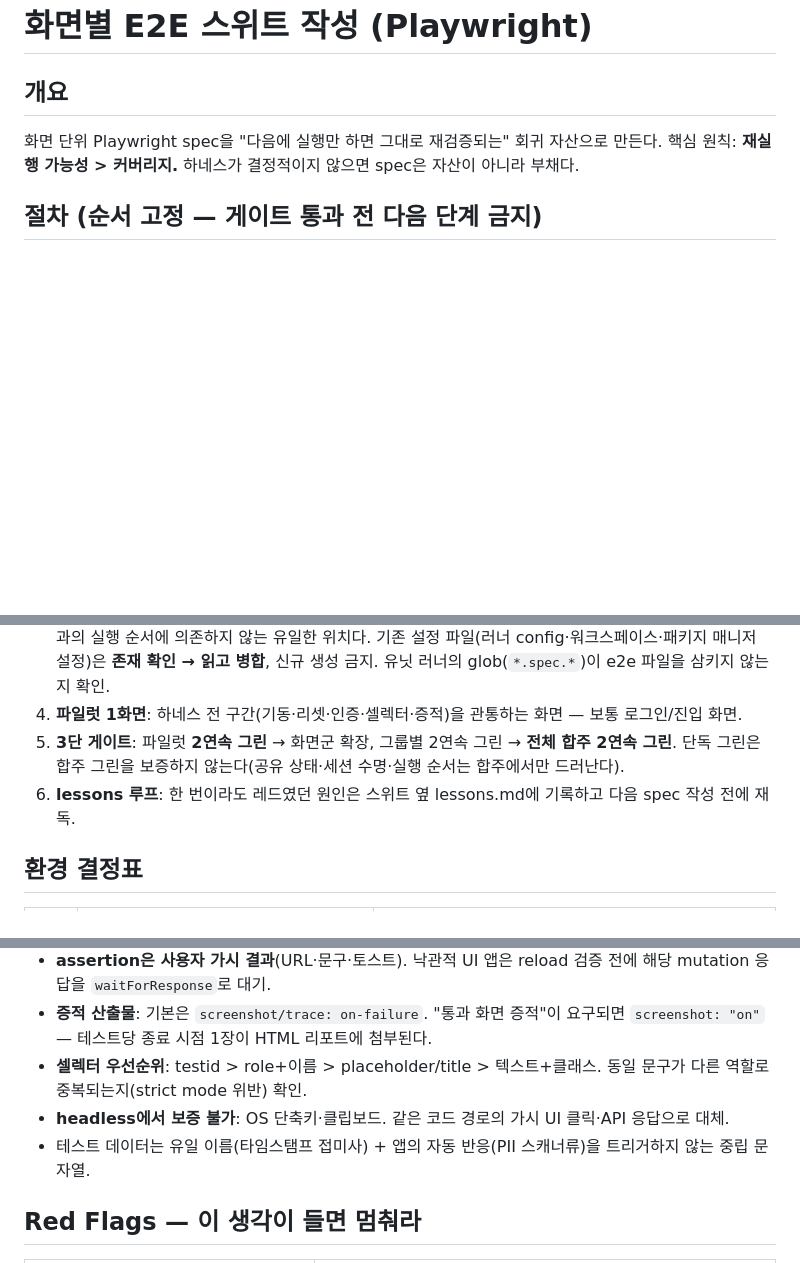
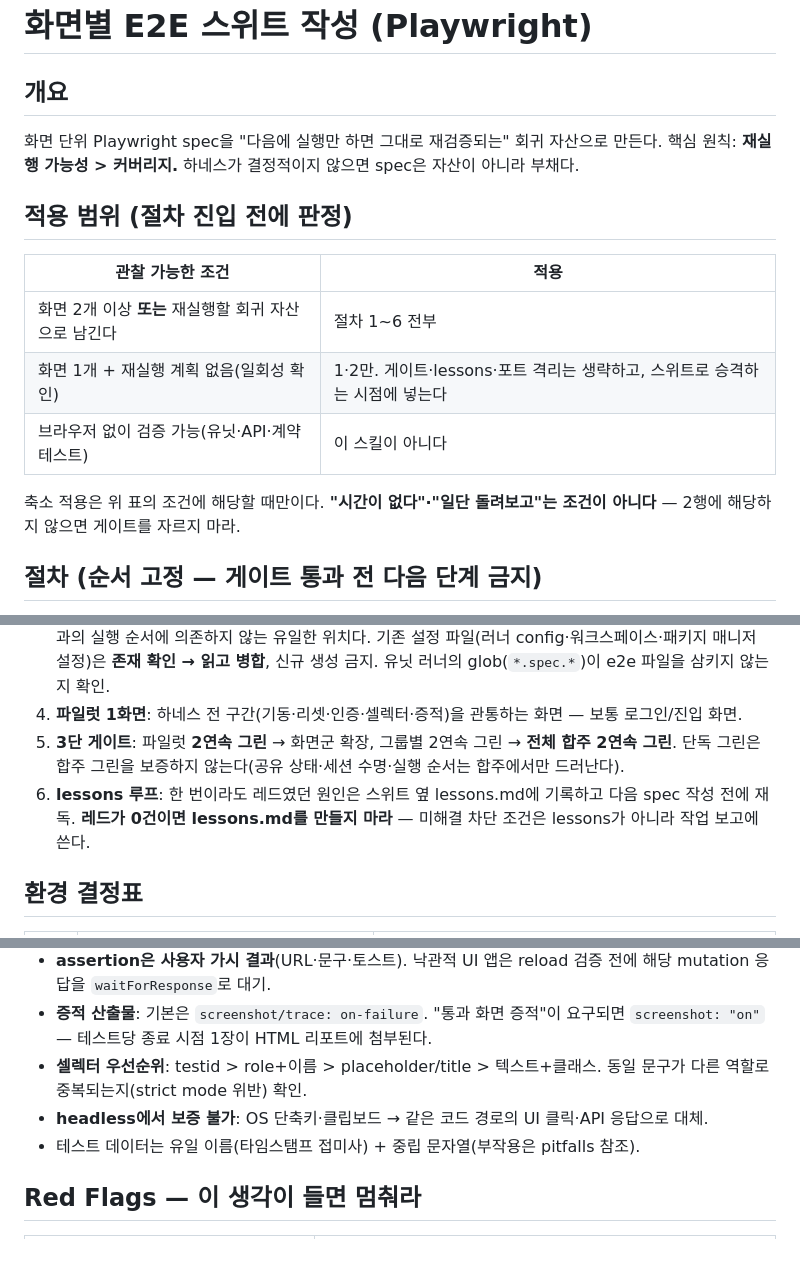
Before and after one commit to picpal/claude-skills, a Markdown page: authoring-e2e-suites/SKILL.md, 3 parts joined by grey strips. GitHub-like rendering; blank space fills up the shorter version.

```diff
--- a/authoring-e2e-suites/SKILL.md
+++ b/authoring-e2e-suites/SKILL.md
@@ -10,6 +10,16 @@ description: Use when creating or extending a per-screen browser E2E test suite
 화면 단위 Playwright spec을 "다음에 실행만 하면 그대로 재검증되는" 회귀 자산으로 만든다.
 핵심 원칙: **재실행 가능성 > 커버리지.** 하네스가 결정적이지 않으면 spec은 자산이 아니라 부채다.
 
+## 적용 범위 (절차 진입 전에 판정)
+
+| 관찰 가능한 조건 | 적용 |
+|---|---|
+| 화면 2개 이상 **또는** 재실행할 회귀 자산으로 남긴다 | 절차 1~6 전부 |
+| 화면 1개 + 재실행 계획 없음(일회성 확인) | 1·2만. 게이트·lessons·포트 격리는 생략하고, 스위트로 승격하는 시점에 넣는다 |
+| 브라우저 없이 검증 가능(유닛·API·계약 테스트) | 이 스킬이 아니다 |
+
+축소 적용은 위 표의 조건에 해당할 때만이다. **"시간이 없다"·"일단 돌려보고"는 조건이 아니다** — 2행에 해당하지 않으면 게이트를 자르지 마라.
+
 ## 절차 (순서 고정 — 게이트 통과 전 다음 단계 금지)
 
 1. **매핑**: 화면 인벤토리·셀렉터 후보·인증/시딩 API·기동 방법을 **코드에서** 수집. 문서·통념은 뒤처진다 — 라우팅 코드가 화면 목록의 단일 진실, 인증 필터/미들웨어가 접근 모델의 단일 진실.
@@ -17,7 +27,7 @@ description: Use when creating or extending a per-screen browser E2E test suite
 3. **하네스 구축**: 서버 기동과 상태 리셋은 Playwright `webServer` 커맨드(스크립트) 안에서 — globalSetup과의 실행 순서에 의존하지 않는 유일한 위치다. 기존 설정 파일(러너 config·워크스페이스·패키지 매니저 설정)은 **존재 확인 → 읽고 병합**, 신규 생성 금지. 유닛 러너의 glob(`*.spec.*`)이 e2e 파일을 삼키지 않는지 확인.
 4. **파일럿 1화면**: 하네스 전 구간(기동·리셋·인증·셀렉터·증적)을 관통하는 화면 — 보통 로그인/진입 화면.
 5. **3단 게이트**: 파일럿 **2연속 그린** → 화면군 확장, 그룹별 2연속 그린 → **전체 합주 2연속 그린**. 단독 그린은 합주 그린을 보증하지 않는다(공유 상태·세션 수명·실행 순서는 합주에서만 드러난다).
-6. **lessons 루프**: 한 번이라도 레드였던 원인은 스위트 옆 lessons.md에 기록하고 다음 spec 작성 전에 재독.
+6. **lessons 루프**: 한 번이라도 레드였던 원인은 스위트 옆 lessons.md에 기록하고 다음 spec 작성 전에 재독. **레드가 0건이면 lessons.md를 만들지 마라** — 미해결 차단 조건은 lessons가 아니라 작업 보고에 쓴다.
 
 ## 환경 결정표
 
@@ -35,8 +45,8 @@ description: Use when creating or extending a per-screen browser E2E test suite
 - **assertion은 사용자 가시 결과**(URL·문구·토스트). 낙관적 UI 앱은 reload 검증 전에 해당 mutation 응답을 `waitForResponse`로 대기.
 - **증적 산출물**: 기본은 `screenshot/trace: on-failure`. "통과 화면 증적"이 요구되면 `screenshot: "on"` — 테스트당 종료 시점 1장이 HTML 리포트에 첨부된다.
 - **셀렉터 우선순위**: testid > role+이름 > placeholder/title > 텍스트+클래스. 동일 문구가 다른 역할로 중복되는지(strict mode 위반) 확인.
-- **headless에서 보증 불가**: OS 단축키·클립보드. 같은 코드 경로의 가시 UI 클릭·API 응답으로 대체.
-- 테스트 데이터는 유일 이름(타임스탬프 접미사) + 앱의 자동 반응(PII 스캐너류)을 트리거하지 않는 중립 문자열.
+- **headless에서 보증 불가**: OS 단축키·클립보드 → 같은 코드 경로의 UI 클릭·API 응답으로 대체.
+- 테스트 데이터는 유일 이름(타임스탬프 접미사) + 중립 문자열(부작용은 pitfalls 참조).
 
 ## Red Flags — 이 생각이 들면 멈춰라
 
```
Also changed, not shown: authoring-e2e-suites/evals/baseline-scenarios.md (added, +67 -0 lines).
